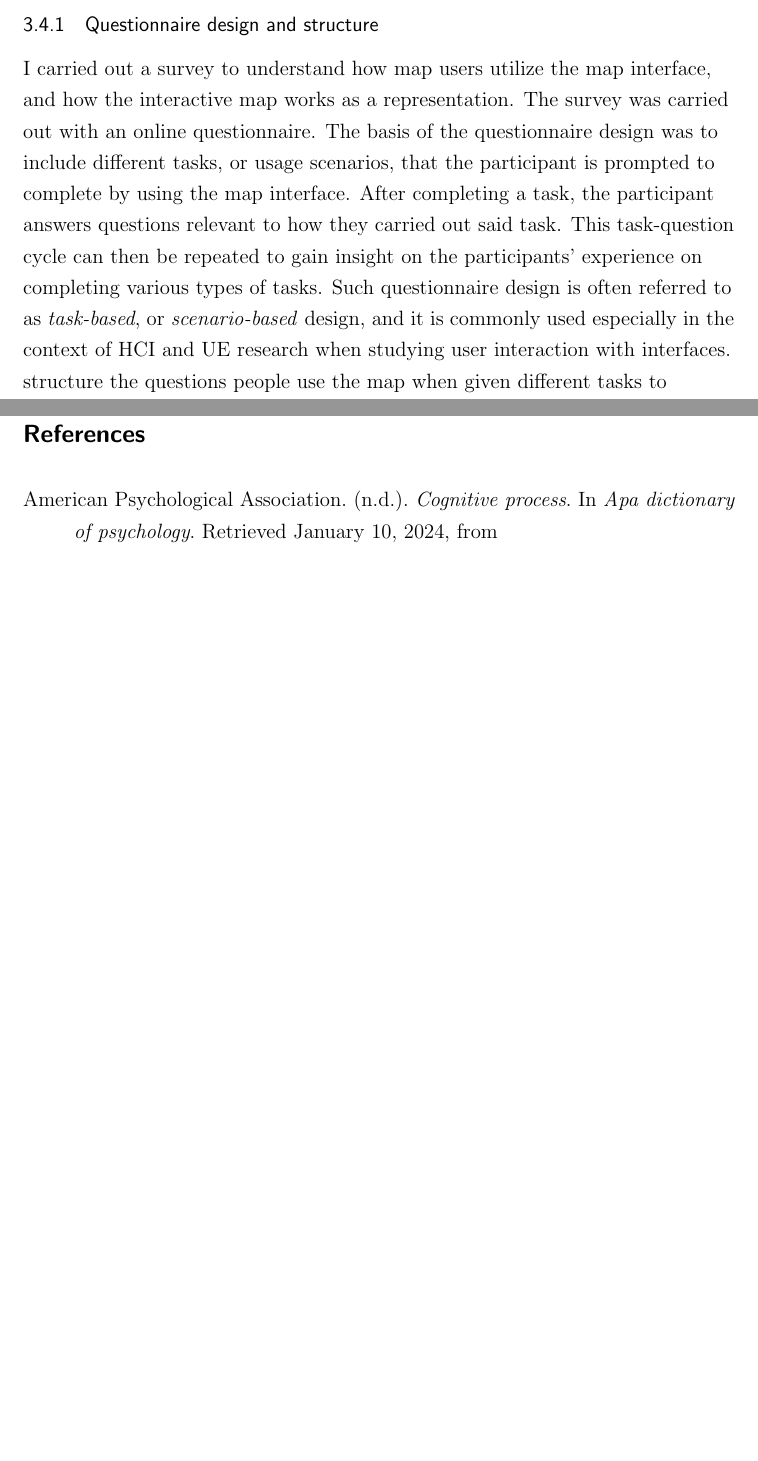
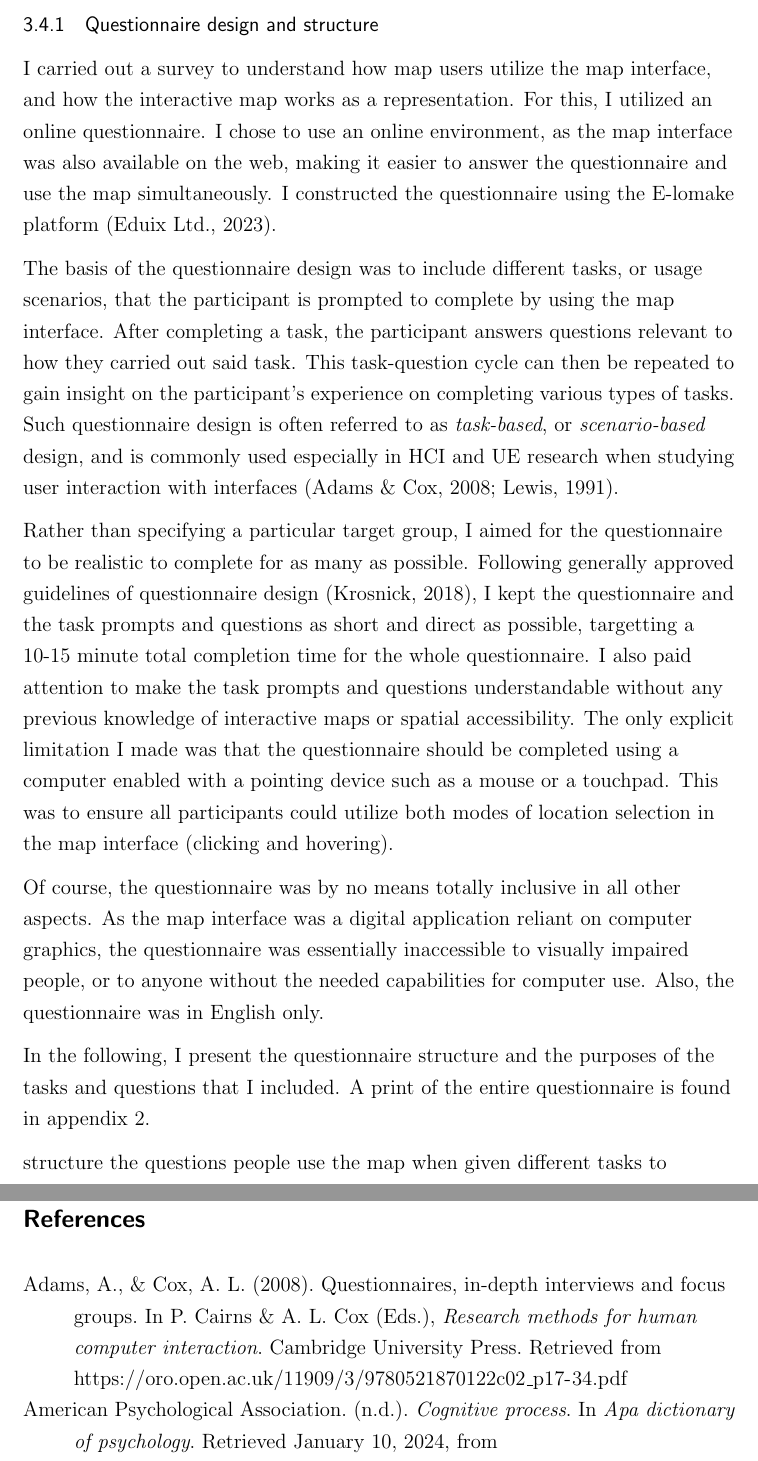
Before and after one commit to eemilhaa/thesis, a LaTeX thesis (thesis/main.tex, which reads thesis/sections/methods.tex): two parts of pages 65 and 72 of 94 before the commit and two parts of pages 65 and 73 of 95 after it, joined at a grey line, cut so that both start at the same text, the shorter picture padded with empty space. Compiled offline with pdfLaTeX.

Commit message:
questionnaire design

```diff
--- a/thesis/sections/methods.tex
+++ b/thesis/sections/methods.tex
@@ -730,19 +730,48 @@ The deployment manifests for both the front- and backend are found in their resp
 I carried out a survey to
 understand how map users utilize the map interface,
 and how the interactive map works as a representation.
-The survey was carried out with an online questionnaire.
+For this, I utilized an online questionnaire.  % TODO semi structured?
+% I had three main reasons for using an online environment:
+I chose to use an online environment,
+as the map interface was also available on the web,
+making it easier to answer the questionnaire and use the map simultaneously.
+I constructed the questionnaire using the E-lomake platform
+\parencite{elomake}.
+
 The basis of the questionnaire design was to include
 different tasks, or usage scenarios,
 that the participant is prompted to complete by using the map interface.
 After completing a task,
 the participant answers questions relevant to how they carried out said task.
-This task-question cycle can then be repeated to gain insight on the participants'
+This task-question cycle can then be repeated to gain insight on the participant's
 experience on completing various types of tasks.
 Such questionnaire design is often referred to as \textit{task-based},
 or \textit{scenario-based} design,
-and it is commonly used especially in the context of
-\acrshort{hci} and \acrshort{ue} research
-when studying user interaction with interfaces.
+and is commonly used especially in \acrshort{hci} and \acrshort{ue} research
+when studying user interaction with interfaces \parencite{ada2008, lew1991}.
+
+Rather than specifying a particular target group,
+I aimed for the questionnaire to be realistic to complete for as many as possible.
+Following generally approved guidelines of questionnaire design \parencite{kro2018},
+I kept the questionnaire and the task prompts and questions as short and direct as possible,
+targetting a 10-15 minute total completion time for the whole questionnaire.
+I also paid attention to make the task prompts and questions
+understandable without any previous knowledge of interactive maps or spatial accessibility.
+The only explicit limitation I made was that the questionnaire should be completed
+using a computer enabled with a pointing device such as a mouse or a touchpad.
+This was to ensure all participants could utilize both modes of location selection in the map interface
+(clicking and hovering).
+
+Of course, the questionnaire was by no means totally inclusive in all other aspects.
+As the map interface was a digital application reliant on computer graphics,
+the questionnaire was essentially inaccessible to visually impaired people,
+or to anyone without the needed capabilities for computer use.
+Also, the questionnaire was in English only.
+
+In the following, I present the questionnaire structure
+and the purposes of the tasks and questions that I included.
+A print of the entire questionnaire is found in appendix \ref{appendix:questionnaire}.
+
 structure the questions
 people use the map when given different tasks to complete with it,
 and whether a highly interactive presentation approach affects
```
Also changed, not shown: thesis/references.bib (+17 -0 lines).
